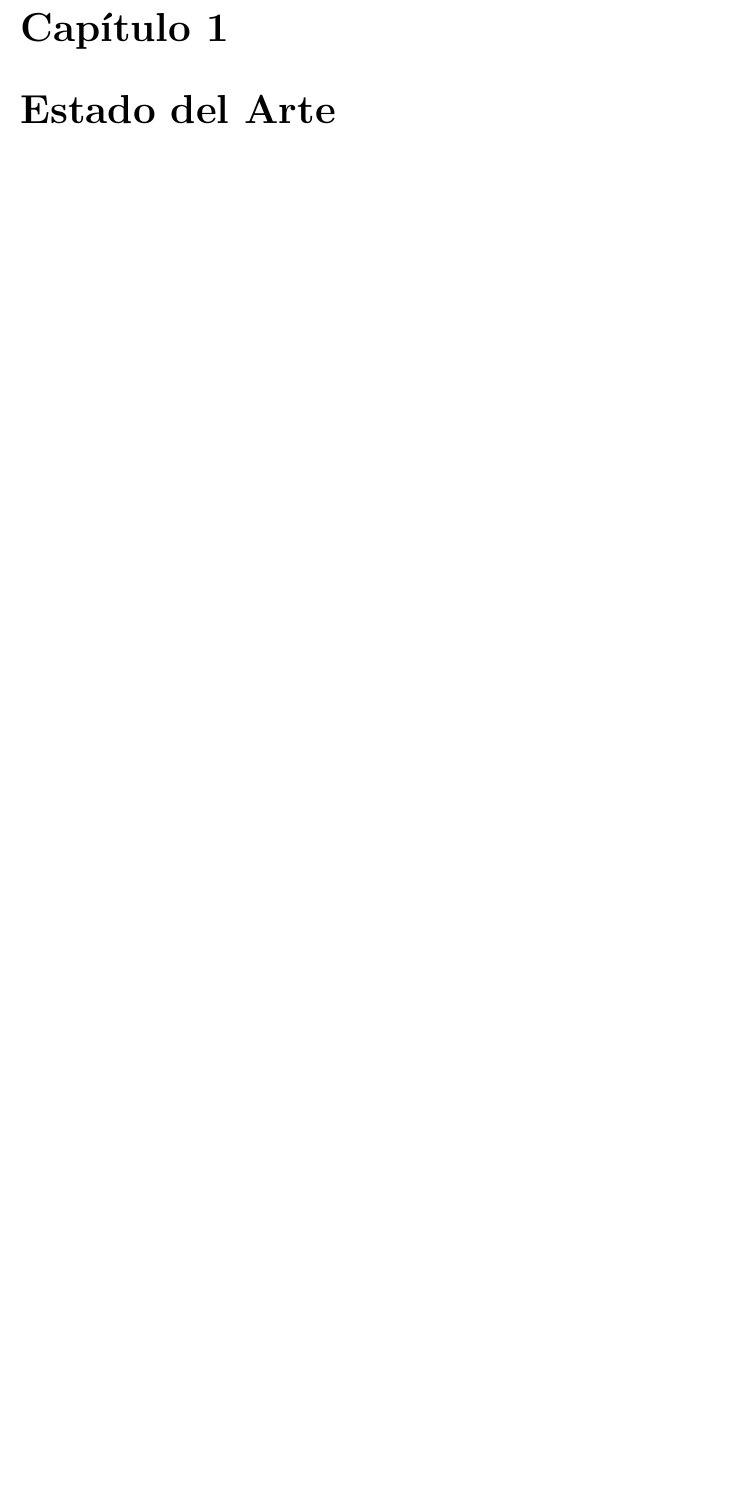
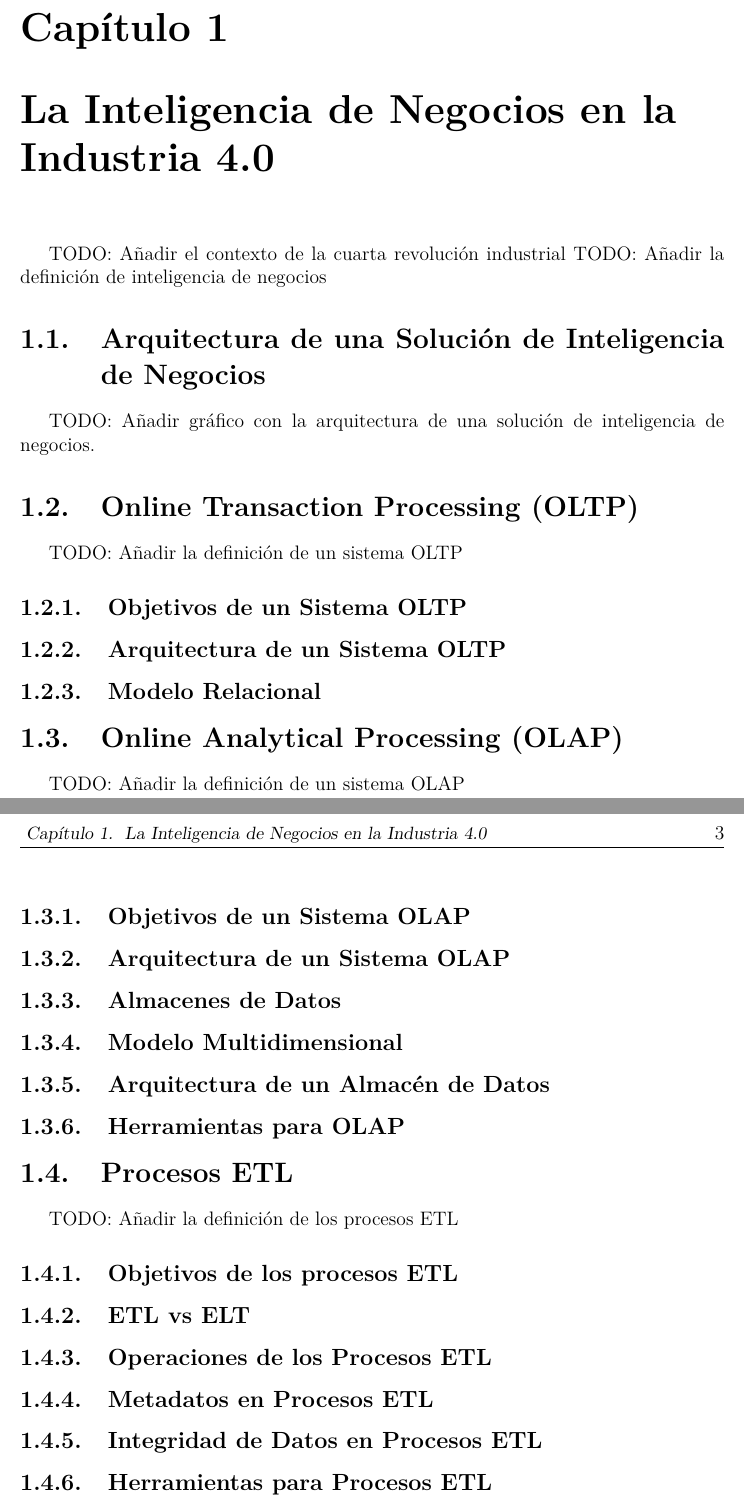
Before and after one commit to vicmc99/ms-thesis, a LaTeX thesis (document/Thesis.tex, which reads document/MainMatter/Background.tex, document/MainMatter/Background/BusinessIntelligence.tex): part of page 11 of 15 before the commit and two parts of pages 11 and 12 of 16 after it, the two joined at a grey line, cut so that both start at the same text, the shorter picture padded with empty space. Compiled offline with pdfLaTeX.

Commit message:
Add layout for Business Intelligence background chapter

```diff
--- a/document/MainMatter/Background.tex
+++ /dev/null
@@ -1 +0,0 @@
-\chapter{Estado del Arte}\label{chapter:state-of-the-art}
--- /dev/null
+++ b/document/MainMatter/Background/BusinessIntelligence.tex
@@ -0,0 +1,32 @@
+\chapter{La Inteligencia de Negocios en la Industria 4.0}\label{chapter:bi-industry-4.0}
+TODO: A\~nadir el contexto de la cuarta revoluci\'on industrial
+TODO: A\~nadir la definici\'on de inteligencia de negocios
+
+\section{Arquitectura de una Soluci\'on de Inteligencia de Negocios}
+
+TODO: A\~nadir gr\'afico con la arquitectura de una soluci\'on de inteligencia
+de negocios.
+
+\section{Online Transaction Processing (OLTP)}
+TODO: A\~nadir la definici\'on de un sistema OLTP
+\subsection{Objetivos de un Sistema OLTP}
+\subsection{Arquitectura de un Sistema OLTP}
+\subsection{Modelo Relacional}
+
+\section{Online Analytical Processing (OLAP)}
+TODO: A\~nadir la definici\'on de un sistema OLAP
+\subsection{Objetivos de un Sistema OLAP}
+\subsection{Arquitectura de un Sistema OLAP}
+\subsection{Almacenes de Datos}
+\subsection{Modelo Multidimensional}
+\subsection{Arquitectura de un Almac\'en de Datos}
+\subsection{Herramientas para OLAP}
+
+\section{Procesos ETL}
+TODO: A\~nadir la definici\'on de los procesos ETL
+\subsection{Objetivos de los procesos ETL}
+\subsection{ETL vs ELT}
+\subsection{Operaciones de los Procesos ETL}
+\subsection{Metadatos en Procesos ETL}
+\subsection{Integridad de Datos en Procesos ETL}
+\subsection{Herramientas para Procesos ETL}
```
Also changed, not shown: document/Thesis.tex (+1 -1 lines), document/MainMatter/Background/AutomaticETL.tex (added).
